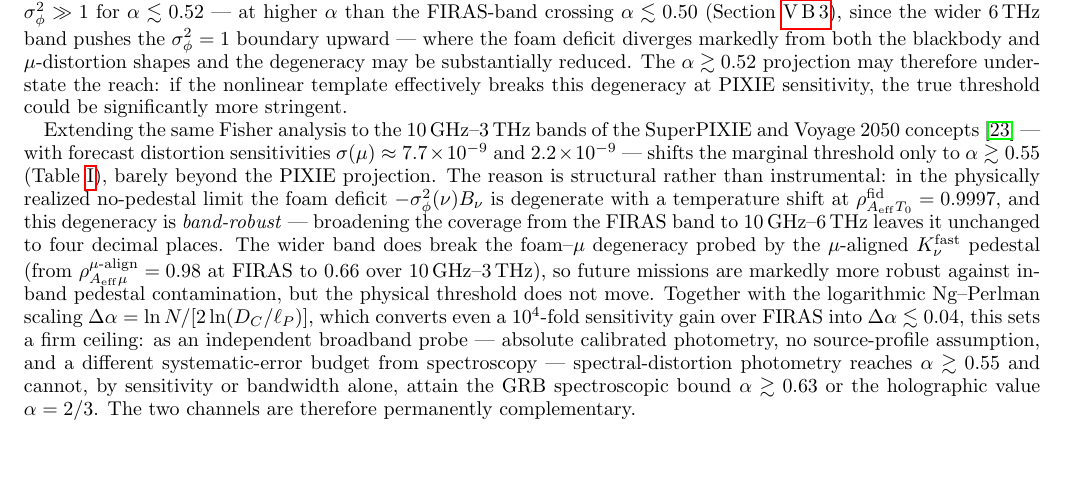
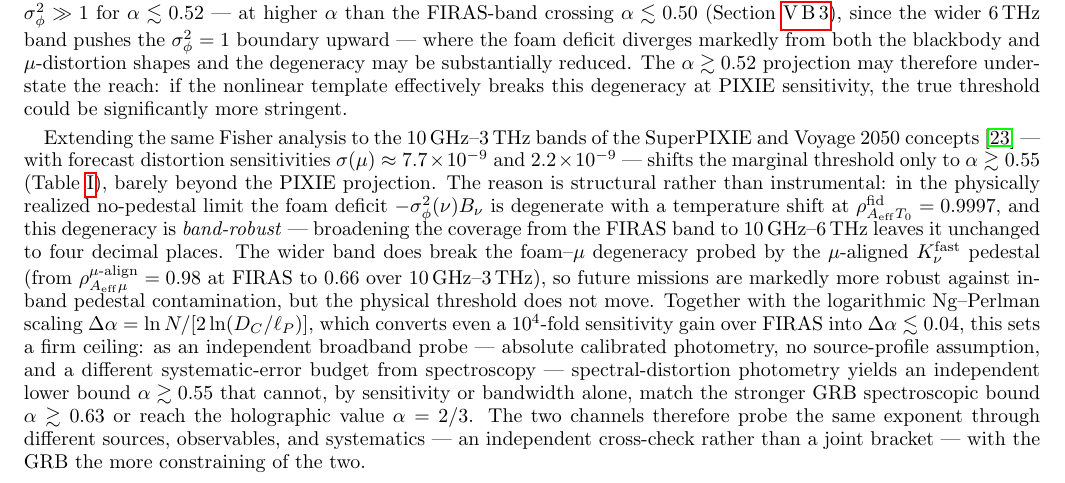
Before and after one commit to AlexGKim/foam, a LaTeX paper (docs/g1/g1.tex): part of page 14 of 17, cut so that both start at the same text, the shorter picture padded with empty space. Compiled offline with pdfLaTeX.

Commit message:
Soften CMB/GRB complementarity wording; fix fit_firas.py direction labels
With both channels now yielding lower bounds (GRB the stronger), reword the §V.B.4
"permanently complementary" sentence: the CMB is an independent but weaker lower
bound / methodological cross-check, not a joint bracket. The genuine foam-µ
complementarity in §VI is untouched. Also flip fit_firas.py's diagnostic prints
from "alpha <~" to "alpha >~" (lower-bound direction; logic already correct).

Co-Authored-By: Claude Opus 4.8 <noreply@anthropic.com>

```diff
--- a/docs/g1/g1.tex
+++ b/docs/g1/g1.tex
@@ -1488,11 +1488,13 @@ $10^{4}$-fold sensitivity gain over FIRAS into
 $\Delta\alpha\lesssim 0.04$, this sets a firm ceiling: as an
 independent broadband probe --- absolute calibrated photometry, no
 source-profile assumption, and a different systematic-error budget from
-spectroscopy --- spectral-distortion photometry reaches
-$\alpha\gtrsim 0.55$ and cannot,
-by sensitivity or bandwidth alone, attain the GRB spectroscopic bound
-$\alpha\gtrsim 0.63$ or the holographic value $\alpha=2/3$.  The two
-channels are therefore permanently complementary.
+spectroscopy --- spectral-distortion photometry yields an independent
+lower bound $\alpha\gtrsim 0.55$ that cannot, by sensitivity or bandwidth
+alone, match the stronger GRB spectroscopic bound $\alpha\gtrsim 0.63$ or
+reach the holographic value $\alpha=2/3$.  The two channels therefore
+probe the same exponent through different sources, observables, and
+systematics --- an independent cross-check rather than a joint bracket
+--- with the GRB the more constraining of the two.
 
 % ==============================================================
 \section{Conclusions}
```
Also changed, not shown: docs/g1/g1.pdf, 1 other file.
